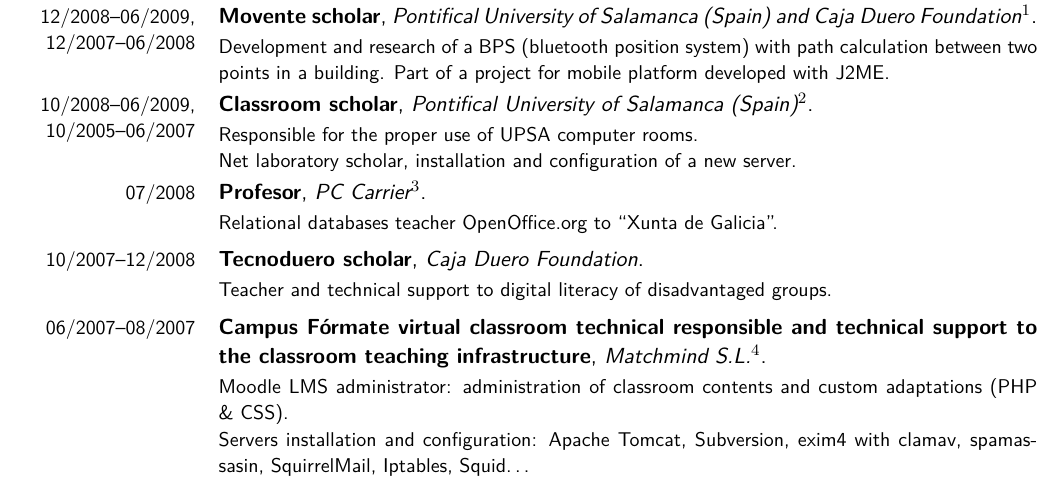
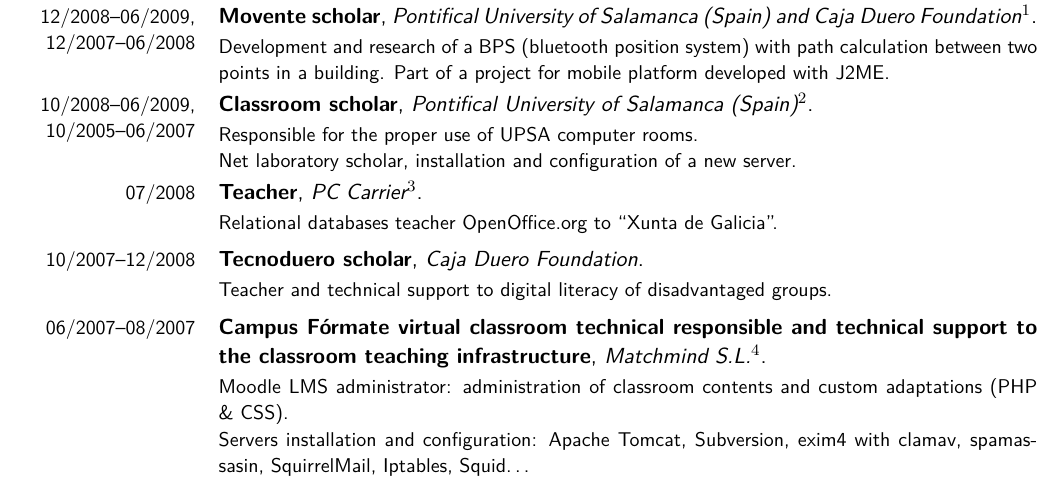
Before and after one commit to agonzalezro/Curriculum-Vitae, a LaTeX CV (cv-en.tex): part of page 1 of 2, cut so that both start at the same text. The pictures show the PDF file pdfs/cv_alex_gonzalez_en_full.pdf that the author committed with the source.

Commit message:
Profesor -> Teacher

```diff
--- a/cv-en.tex
+++ b/cv-en.tex
@@ -88,7 +88,7 @@
 \cventry{10/2008--06/2009, 10/2005--06/2007}{Classroom scholar}{Pontifical University of Salamanca (Spain)\footnotemark}{}{}{Responsible for the proper use of UPSA computer rooms.\\Net laboratory scholar, installation and configuration of a new server.}
 %full%\footnotetext{Dr. Mariano Raboso, Collaboration scholars coordinator. \href{mailto://mrabosoma@upsa.es}{\texttt{$<$mrabosoma@upsa.es$>$}}}
 
-\cventry{07/2008}{Profesor}{PC Carrier\footnotemark}{}{}{Relational databases teacher OpenOffice.org to ``Xunta de Galicia''.}
+\cventry{07/2008}{Teacher}{PC Carrier\footnotemark}{}{}{Relational databases teacher OpenOffice.org to ``Xunta de Galicia''.}
 %full%\footnotetext{Sonia Sainz, teachers coordinator. \href{mailto://soniasainz@pcarrier.com}{\texttt{$<$soniasainz@pcarrier.com$>$}}}
 
 \cventry{10/2007--12/2008}{Tecnoduero scholar}{Caja Duero Foundation}{}{}{Teacher and technical support to digital literacy of disadvantaged groups.}
```
Also changed, not shown: pdfs/cv_alex_gonzalez_en_full.pdf, pdfs/cv_alex_gonzalez_en_little.pdf, pdfs/cv_alex_gonzalez_es_completo.pdf, pdfs/cv_alex_gonzalez_es_resumido.pdf.
